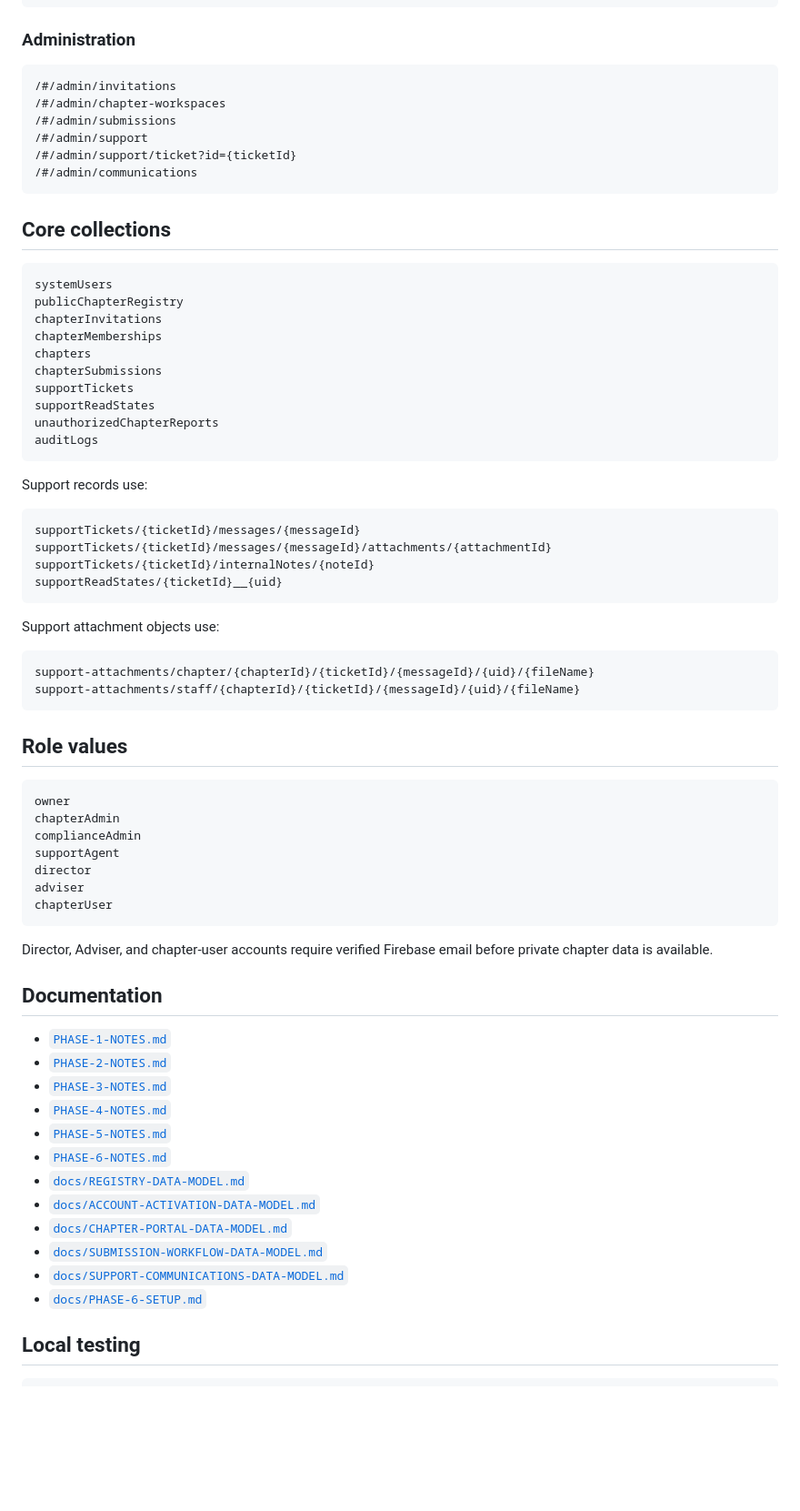
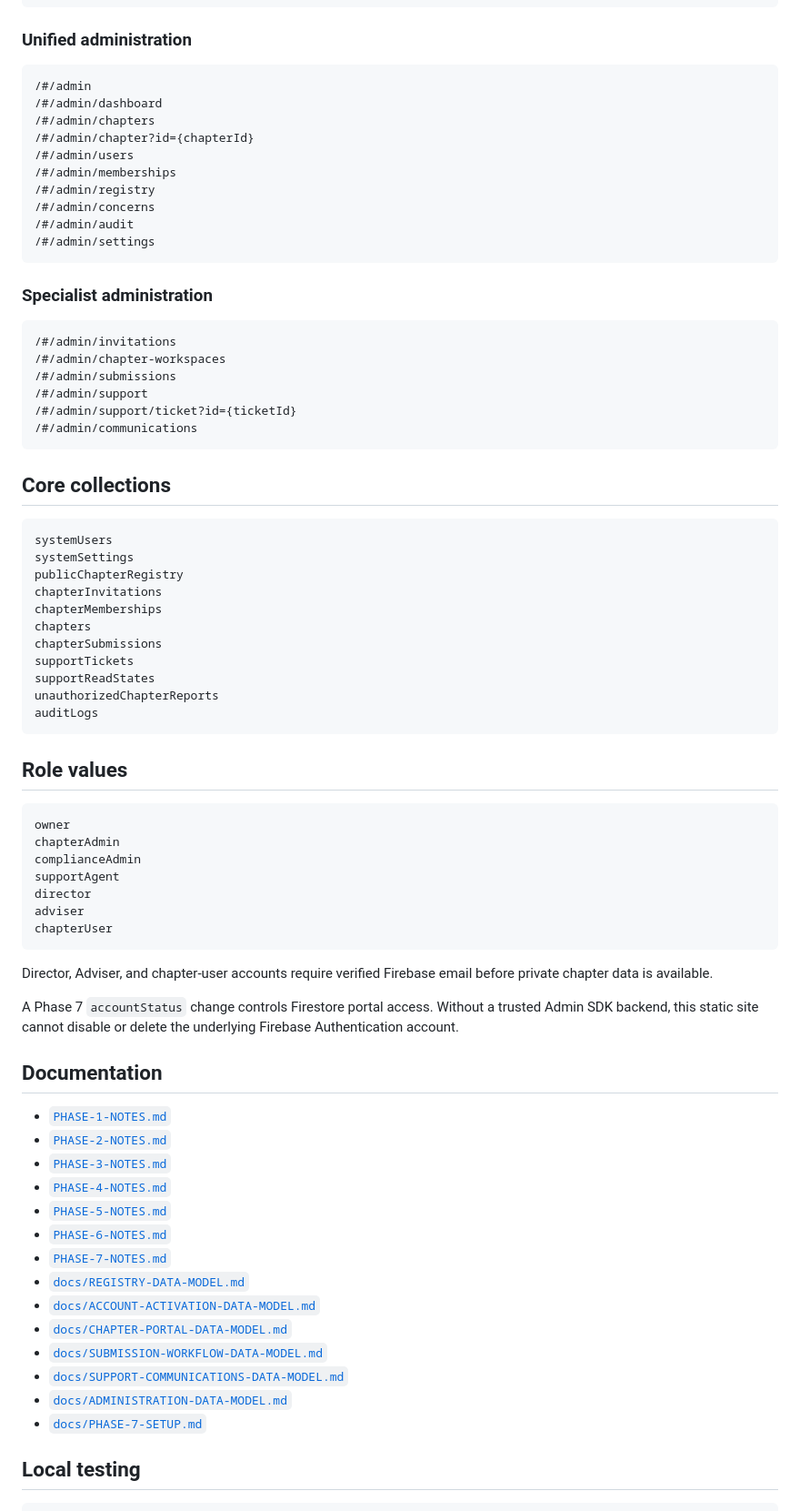
Before and after one commit to Silly-Cheese/tpp-chapters, a Markdown page: README.md, the part around one of its changes. Shown at 91% size. Drawn GitHub-style; blank space fills up the shorter version.

````diff
--- a/README.md
+++ b/README.md
@@ -136,7 +127,22 @@ updatedAt: <timestamp>
 /#/chapter/support/ticket?id={ticketId}
 ```
 
-### Administration
+### Unified administration
+
+```text
+/#/admin
+/#/admin/dashboard
+/#/admin/chapters
+/#/admin/chapter?id={chapterId}
+/#/admin/users
+/#/admin/memberships
+/#/admin/registry
+/#/admin/concerns
+/#/admin/audit
+/#/admin/settings
+```
+
+### Specialist administration
 
 ```text
 /#/admin/invitations
@@ -151,6 +157,7 @@ updatedAt: <timestamp>
 
 ```text
 systemUsers
+systemSettings
 publicChapterRegistry
 chapterInvitations
 chapterMemberships
@@ -160,22 +167,6 @@ supportTickets
 supportReadStates
 unauthorizedChapterReports
 auditLogs
-```
-
-Support records use:
-
-```text
-supportTickets/{ticketId}/messages/{messageId}
-supportTickets/{ticketId}/messages/{messageId}/attachments/{attachmentId}
-supportTickets/{ticketId}/internalNotes/{noteId}
-supportReadStates/{ticketId}__{uid}
-```
-
-Support attachment objects use:
-
-```text
-support-attachments/chapter/{chapterId}/{ticketId}/{messageId}/{uid}/{fileName}
-support-attachments/staff/{chapterId}/{ticketId}/{messageId}/{uid}/{fileName}
 ```
 
 ## Role values
@@ -192,6 +183,8 @@ chapterUser
 
 Director, Adviser, and chapter-user accounts require verified Firebase email before private chapter data is available.
 
+A Phase 7 `accountStatus` change controls Firestore portal access. Without a trusted Admin SDK backend, this static site cannot disable or delete the underlying Firebase Authentication account.
+
 ## Documentation
 
 - [`PHASE-1-NOTES.md`](PHASE-1-NOTES.md)
@@ -200,12 +193,14 @@ Director, Adviser, and chapter-user accounts require verified Firebase email bef
 - [`PHASE-4-NOTES.md`](PHASE-4-NOTES.md)
 - [`PHASE-5-NOTES.md`](PHASE-5-NOTES.md)
 - [`PHASE-6-NOTES.md`](PHASE-6-NOTES.md)
+- [`PHASE-7-NOTES.md`](PHASE-7-NOTES.md)
 - [`docs/REGISTRY-DATA-MODEL.md`](docs/REGISTRY-DATA-MODEL.md)
 - [`docs/ACCOUNT-ACTIVATION-DATA-MODEL.md`](docs/ACCOUNT-ACTIVATION-DATA-MODEL.md)
 - [`docs/CHAPTER-PORTAL-DATA-MODEL.md`](docs/CHAPTER-PORTAL-DATA-MODEL.md)
 - [`docs/SUBMISSION-WORKFLOW-DATA-MODEL.md`](docs/SUBMISSION-WORKFLOW-DATA-MODEL.md)
 - [`docs/SUPPORT-COMMUNICATIONS-DATA-MODEL.md`](docs/SUPPORT-COMMUNICATIONS-DATA-MODEL.md)
-- [`docs/PHASE-6-SETUP.md`](docs/PHASE-6-SETUP.md)
+- [`docs/ADMINISTRATION-DATA-MODEL.md`](docs/ADMINISTRATION-DATA-MODEL.md)
+- [`docs/PHASE-7-SETUP.md`](docs/PHASE-7-SETUP.md)
 
 ## Local testing
 
````
Also changed, not shown: other parts of README.md (+34 -43 lines).
